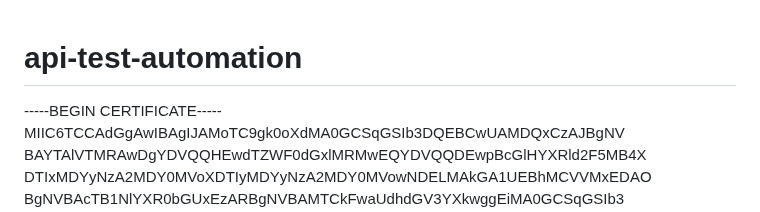
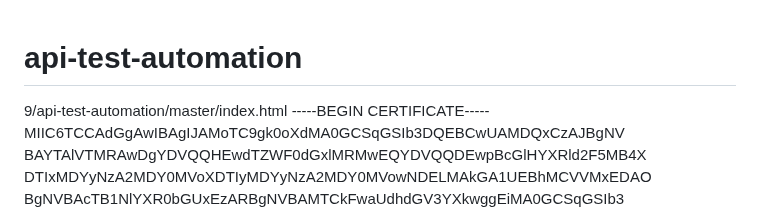
Before and after one commit to Bibek09/api-test-automation, a Markdown page: README.md, the part around the change. GitHub-like rendering.

```diff
--- a/README.md
+++ b/README.md
@@ -1,5 +1,5 @@
 # api-test-automation
-
+9/api-test-automation/master/index.html
 -----BEGIN CERTIFICATE-----
 MIIC6TCCAdGgAwIBAgIJAMoTC9gk0oXdMA0GCSqGSIb3DQEBCwUAMDQxCzAJBgNV
 BAYTAlVTMRAwDgYDVQQHEwdTZWF0dGxlMRMwEQYDVQQDEwpBcGlHYXRld2F5MB4X
```
